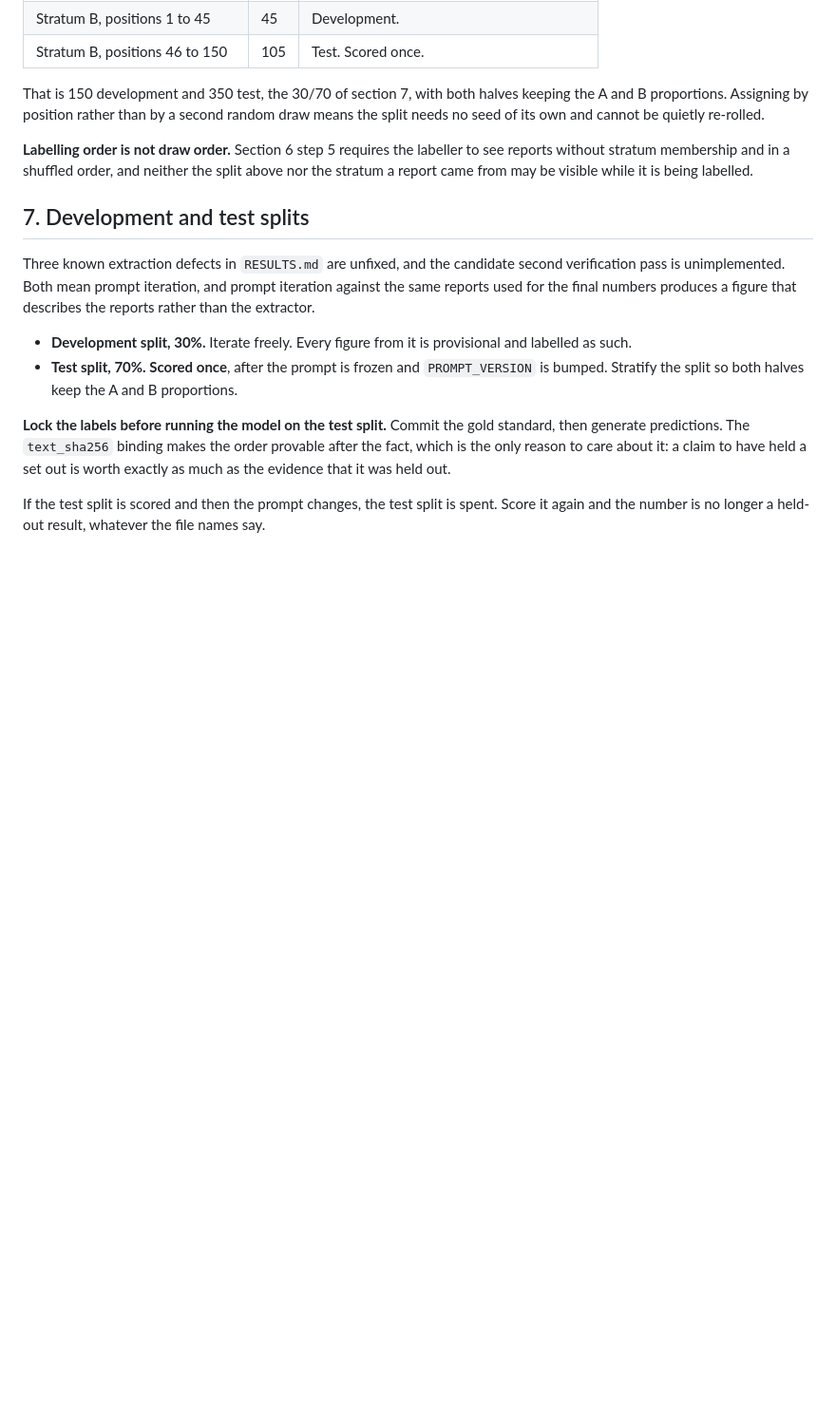
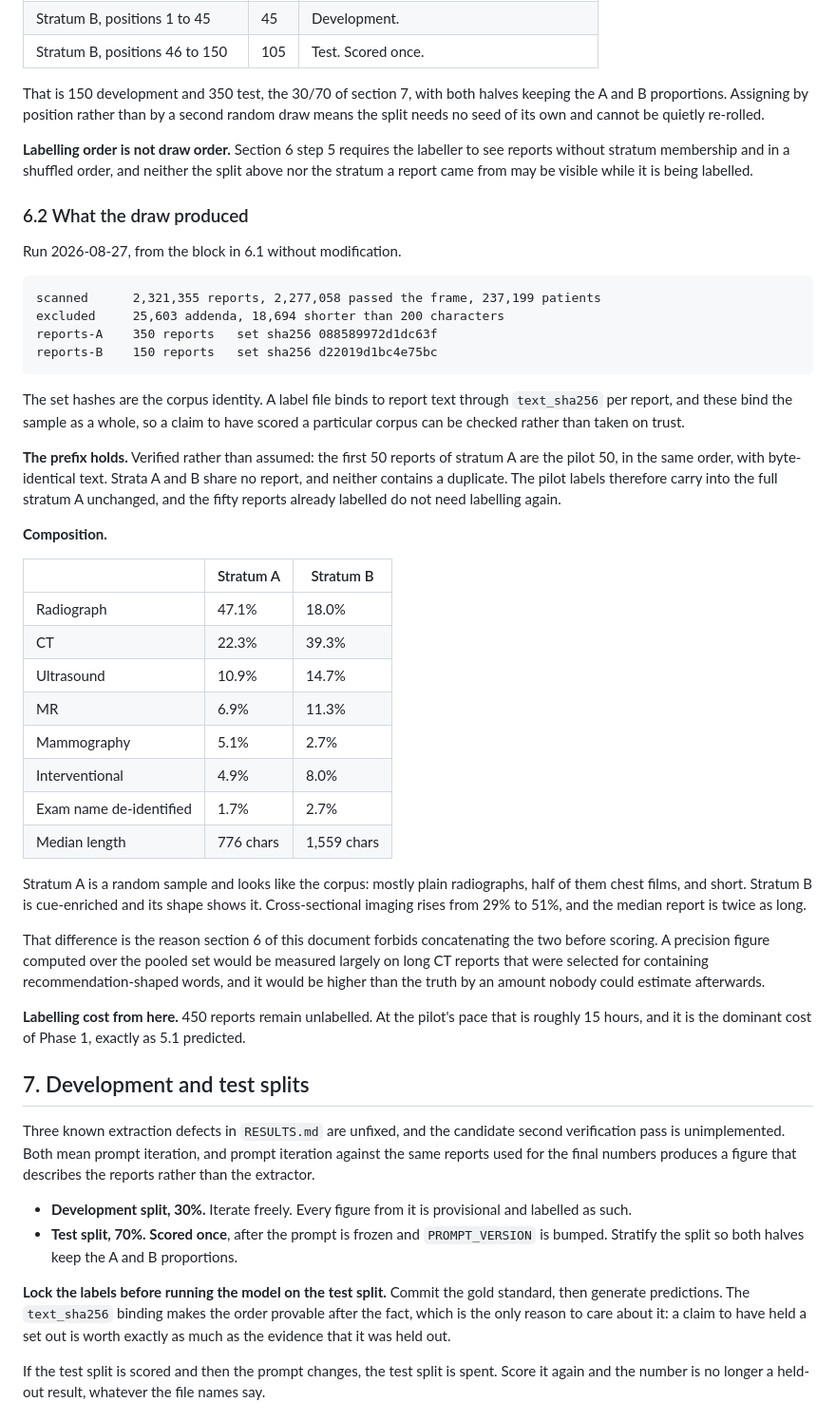
Before and after one commit to sufu786/amanah, a Markdown page: extraction/CORPUS.md, the part around the change. Shown at 95% size. Rendered like a GitHub page; blank space fills up the shorter version.

Commit message:
docs(corpus): what the draw produced, and the prefix verified rather than assumed
350 in stratum A and 150 in stratum B, from the block committed in 6.1 without
modification. Set hashes recorded so a claim to have scored this corpus can be
checked, alongside the per-report text_sha256 the label files already bind to.

The prefix property 6.1 relies on is checked, not asserted: the first 50 reports
of stratum A are the pilot 50, same order, byte-identical text, and the strata
share no report. The fifty already labelled do not need labelling again.

Composition is recorded because it is the argument for a rule already in the
document. Stratum A looks like the corpus, mostly short chest radiographs.
Stratum B is cue-enriched and shows it: cross-sectional imaging rises from 29 to
51 percent and the median report doubles in length. Scoring the two together
would compute precision largely over long CT reports pre-selected for
recommendation-shaped words, and would read higher than the truth by an amount
nobody could recover afterwards.

````diff
--- a/extraction/CORPUS.md
+++ b/extraction/CORPUS.md
@@ -391,6 +391,51 @@ seed of its own and cannot be quietly re-rolled.
 stratum membership and in a shuffled order, and neither the split above nor the stratum a report
 came from may be visible while it is being labelled.
 
+### 6.2 What the draw produced
+
+Run 2026-08-27, from the block in 6.1 without modification.
+
+```
+scanned      2,321,355 reports, 2,277,058 passed the frame, 237,199 patients
+excluded     25,603 addenda, 18,694 shorter than 200 characters
+reports-A    350 reports   set sha256 088589972d1dc63f
+reports-B    150 reports   set sha256 d22019d1bc4e75bc
+```
+
+The set hashes are the corpus identity. A label file binds to report text through `text_sha256`
+per report, and these bind the sample as a whole, so a claim to have scored a particular corpus can
+be checked rather than taken on trust.
+
+**The prefix holds.** Verified rather than assumed: the first 50 reports of stratum A are the pilot
+50, in the same order, with byte-identical text. Strata A and B share no report, and neither
+contains a duplicate. The pilot labels therefore carry into the full stratum A unchanged, and the
+fifty reports already labelled do not need labelling again.
+
+**Composition.**
+
+| | Stratum A | Stratum B |
+|---|---|---|
+| Radiograph | 47.1% | 18.0% |
+| CT | 22.3% | 39.3% |
+| Ultrasound | 10.9% | 14.7% |
+| MR | 6.9% | 11.3% |
+| Mammography | 5.1% | 2.7% |
+| Interventional | 4.9% | 8.0% |
+| Exam name de-identified | 1.7% | 2.7% |
+| Median length | 776 chars | 1,559 chars |
+
+Stratum A is a random sample and looks like the corpus: mostly plain radiographs, half of them
+chest films, and short. Stratum B is cue-enriched and its shape shows it. Cross-sectional imaging
+rises from 29% to 51%, and the median report is twice as long.
+
+That difference is the reason section 6 of this document forbids concatenating the two before
+scoring. A precision figure computed over the pooled set would be measured largely on long CT
+reports that were selected for containing recommendation-shaped words, and it would be higher than
+the truth by an amount nobody could estimate afterwards.
+
+**Labelling cost from here.** 450 reports remain unlabelled. At the pilot's pace that is roughly 15
+hours, and it is the dominant cost of Phase 1, exactly as 5.1 predicted.
+
 ## 7. Development and test splits
 
 Three known extraction defects in `RESULTS.md` are unfixed, and the candidate second verification
````
